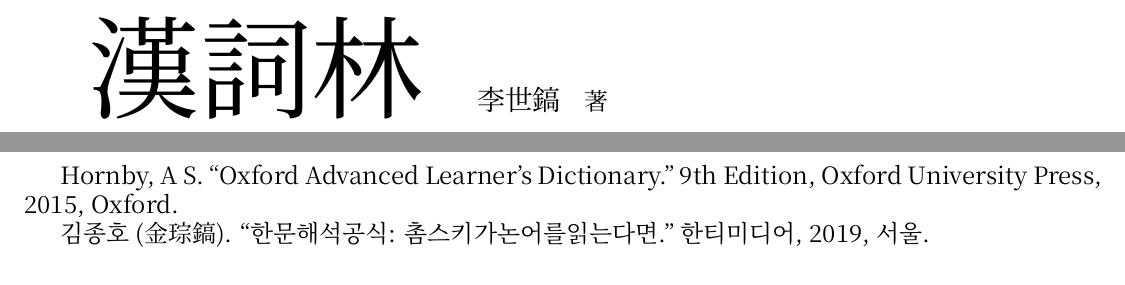
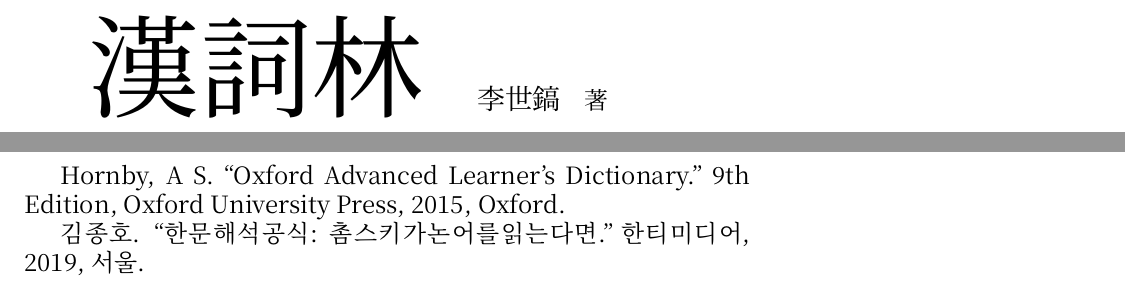
Before and after one commit to leesh7672/leed, a LaTeX book (hcl.tex, which reads references.tex): two parts of pages 1 and 4 of 4, joined at a grey line, cut so that both start at the same text. Compiled offline with XeLaTeX.

Commit message:
The paper size has been changed.

```diff
--- a/hcl.tex
+++ b/hcl.tex
@@ -1,4 +1,4 @@
-\documentclass[a4paper,12pt]{memoir}
+\documentclass[a5paper,12pt]{memoir}
 \usepackage{fontspec}
 \usepackage[top=10mm,left=10mm,bottom=10mm,right=10mm]{geometry}
 \usepackage{multicol}
--- a/references.tex
+++ b/references.tex
@@ -1,2 +1,2 @@
 \par Hornby, A S. ``Oxford Advanced Learner's Dictionary." 9th Edition, Oxford University Press, 2015, Oxford.
-\par 김종호(金琮鎬). ``한문 해석 공식: 촘스키가 논어를 읽는다면." 한티미디어, 2019, 서울.
+\par 김종호. ``한문 해석 공식: 촘스키가 논어를 읽는다면." 한티미디어, 2019, 서울.
```
